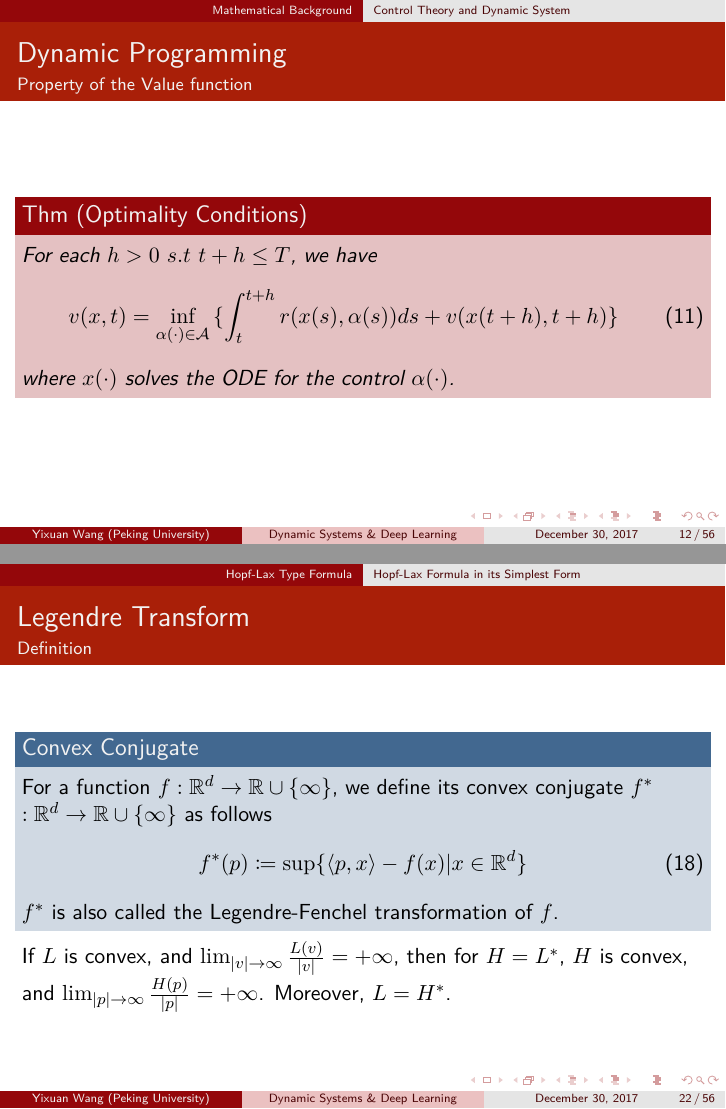
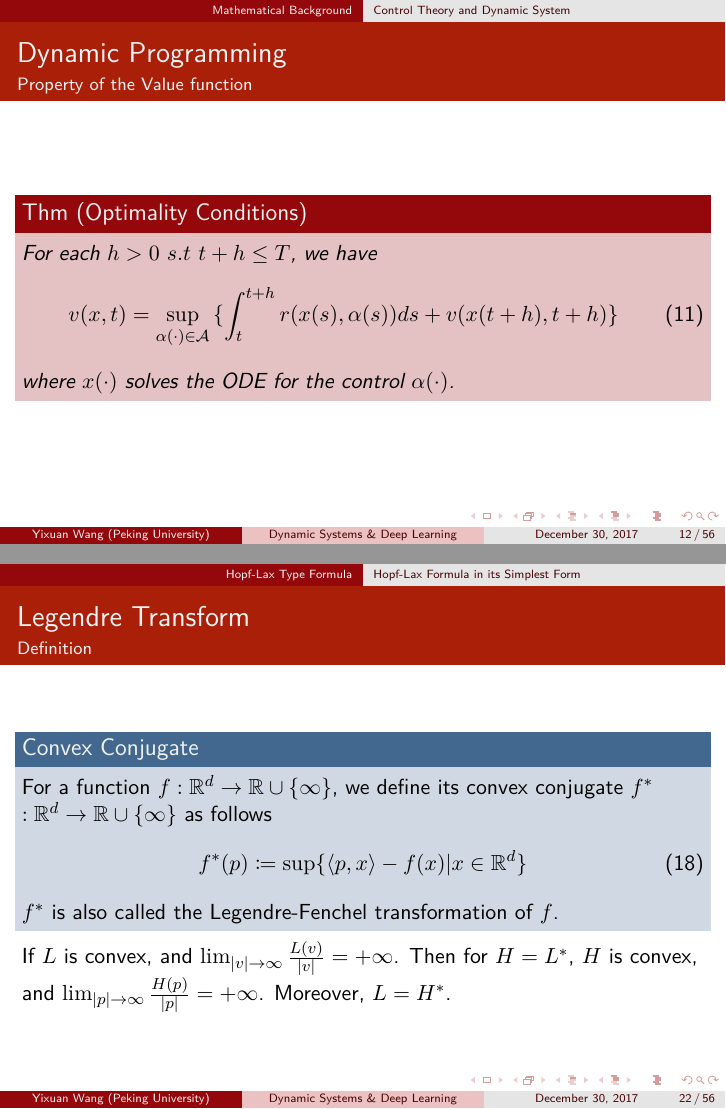
Before and after one commit to RoyWangyx/Roy, LaTeX slides (PRE2017.12.30HJ/presentation.tex): pages 13 and 27 of 74, joined at a grey line. Compiled offline with XeLaTeX.

Commit message:
finished

```diff
--- a/PRE2017.12.30HJ/presentation.tex
+++ b/PRE2017.12.30HJ/presentation.tex
@@ -149,7 +149,7 @@ Note that $v(x,T)=g(x)$.
 \begin{Thm}[Optimality Conditions]
 For each $h>0$ $s.t$ $t+h\leq T$, we have
 \begin{equation}
-v(x, t)=\inf_{\alpha(\cdot) \in \mathcal{A}}{ \{ \int_{t}^{t+h}r(x(s), \alpha(s))ds +v(x(t+h), t+h)\}}
+v(x, t)=\sup_{\alpha(\cdot) \in \mathcal{A}}{ \{ \int_{t}^{t+h}r(x(s), \alpha(s))ds +v(x(t+h), t+h)\}}
 \end{equation}
 where $x(\cdot)$ solves the ODE for the control $\alpha(\cdot)$.
 \end{Thm}
@@ -253,7 +253,7 @@ For a function \begin{math} f :  \mathbb{R}^{d} \to \mathbb{R} \cup \{ \infty \}
 \end{equation}
 $f^{*}$ is also called the Legendre-Fenchel transformation of $f$.
 \end{exampleblock}
-If $L$ is convex, and $\lim_{|v| \to \infty}\frac{L(v)}{|v|}=+\infty$, then for $H=L^*$, $H$ is convex, and $\lim_{|p| \to \infty}\frac{H(p)}{|p|}=+\infty$. Moreover, $L=H^*$.
+If $L$ is convex, and $\lim_{|v| \to \infty}\frac{L(v)}{|v|}=+\infty$. Then for $H=L^*$, $H$ is convex, and $\lim_{|p| \to \infty}\frac{H(p)}{|p|}=+\infty$. Moreover, $L=H^*$.
 	\end{frame}
 	\begin{frame}{Legendre Transform}{For Hamiltonian}
 	Suppose now Hamiltonian $H=H(Du)$, the mapping $H$ is convex, and $\lim_{|p| \to \infty}\frac{H(p)}{|p|}=+\infty$. $L=H^*$.
```
Also changed, not shown: PRE2017.12.30HJ/presentation.pdf, PRE2017.12.30HJ/presentation.tex (4 more changed lines).
